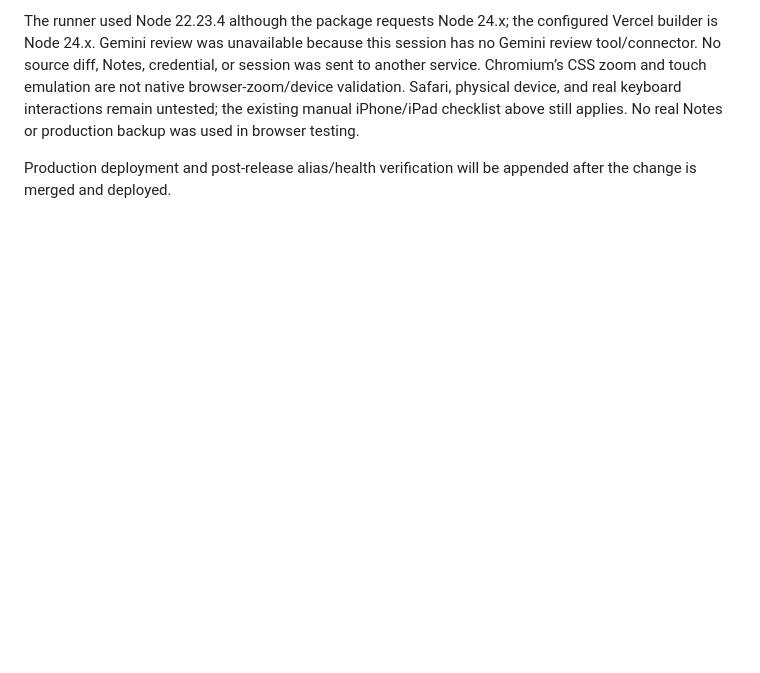
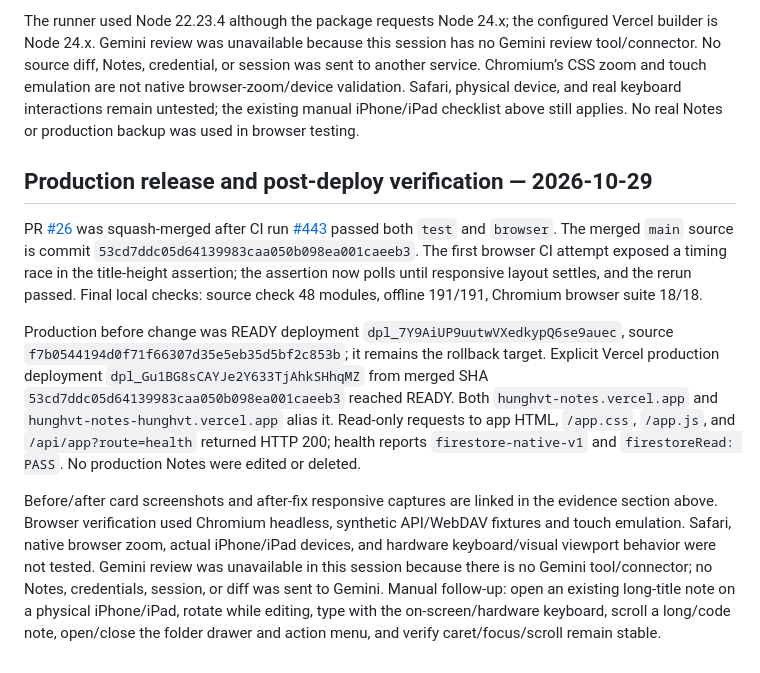
Before and after one commit to hunghvt-cyber/Hunghvt-notes, a Markdown page: docs/RESPONSIVE-UI-INTEGRATION-20261029.md, the part around the change. Rendered like a GitHub page; blank space fills up the shorter version.

Commit message:
docs: record responsive UI production release

```diff
--- a/docs/RESPONSIVE-UI-INTEGRATION-20261029.md
+++ b/docs/RESPONSIVE-UI-INTEGRATION-20261029.md
@@ -84,4 +84,10 @@ List screenshots before/after: [before, 1440×900](RESPONSIVE-UI-PRODUCTION-2026
 
 The runner used Node 22.23.4 although the package requests Node 24.x; the configured Vercel builder is Node 24.x. Gemini review was unavailable because this session has no Gemini review tool/connector. No source diff, Notes, credential, or session was sent to another service. Chromium’s CSS zoom and touch emulation are not native browser-zoom/device validation. Safari, physical device, and real keyboard interactions remain untested; the existing manual iPhone/iPad checklist above still applies. No real Notes or production backup was used in browser testing.
 
-Production deployment and post-release alias/health verification will be appended after the change is merged and deployed.
+## Production release and post-deploy verification — 2026-10-29
+
+PR [#26](https://github.com/hunghvt-cyber/web-notes/pull/26) was squash-merged after CI run [#443](https://github.com/hunghvt-cyber/web-notes/actions/runs/40830938919) passed both `test` and `browser`. The merged `main` source is commit `53cd7ddc05d64139983caa050b098ea001caeeb3`. The first browser CI attempt exposed a timing race in the title-height assertion; the assertion now polls until responsive layout settles, and the rerun passed. Final local checks: source check 48 modules, offline 191/191, Chromium browser suite 18/18.
+
+Production before change was READY deployment `dpl_7Y9AiUP9uutwVXedkypQ6se9auec`, source `f7b0544194d0f71f66307d35e5eb35d5bf2c853b`; it remains the rollback target. Explicit Vercel production deployment `dpl_Gu1BG8sCAYJe2Y633TjAhkSHhqMZ` from merged SHA `53cd7ddc05d64139983caa050b098ea001caeeb3` reached READY. Both `hunghvt-notes.vercel.app` and `hunghvt-notes-hunghvt.vercel.app` alias it. Read-only requests to app HTML, `/app.css`, `/app.js`, and `/api/app?route=health` returned HTTP 200; health reports `firestore-native-v1` and `firestoreRead: PASS`. No production Notes were edited or deleted.
+
+Before/after card screenshots and after-fix responsive captures are linked in the evidence section above. Browser verification used Chromium headless, synthetic API/WebDAV fixtures and touch emulation. Safari, native browser zoom, actual iPhone/iPad devices, and hardware keyboard/visual viewport behavior were not tested. Gemini review was unavailable in this session because there is no Gemini tool/connector; no Notes, credentials, session, or diff was sent to Gemini. Manual follow-up: open an existing long-title note on a physical iPhone/iPad, rotate while editing, type with the on-screen/hardware keyboard, scroll a long/code note, open/close the folder drawer and action menu, and verify caret/focus/scroll remain stable.
```
Also changed, not shown: docs/OPERATIONS.md (+5 -0 lines).
